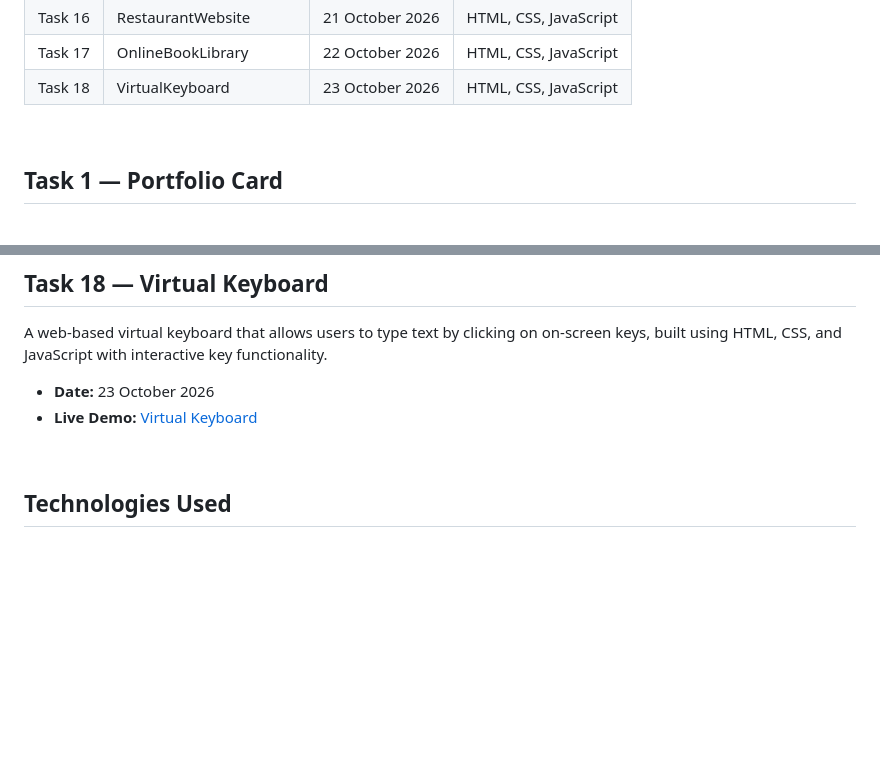
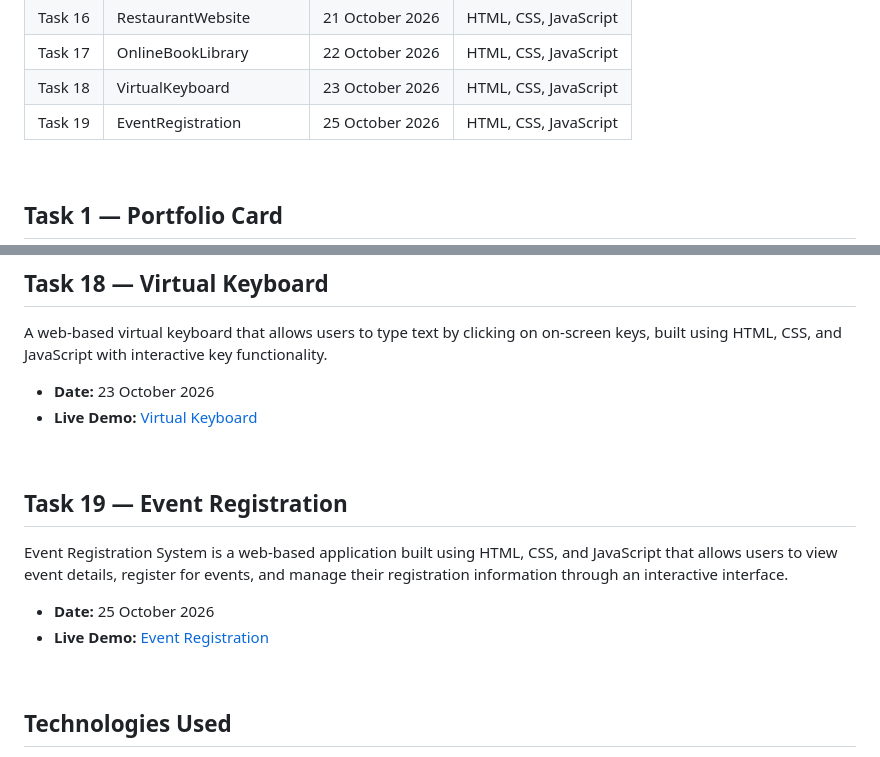
Before and after one commit to harshrajput-0/Frontend-Internship, a Markdown page: Readme.md, 2 parts joined by grey strips. GitHub-like rendering; blank space fills up the shorter version.

Commit message:
Updated Readme.md for task 19

```diff
--- a/Readme.md
+++ b/Readme.md
@@ -24,6 +24,7 @@ This repository contains the frontend projects completed as part of my frontend
 | Task 16 | RestaurantWebsite     | 21 October 2026 | HTML, CSS, JavaScript |
 | Task 17 | OnlineBookLibrary     | 22 October 2026 | HTML, CSS, JavaScript |
 | Task 18 | VirtualKeyboard       | 23 October 2026 | HTML, CSS, JavaScript |
+| Task 19 | EventRegistration     | 25 October 2026 | HTML, CSS, JavaScript |
 
 <br>
 
@@ -191,6 +192,19 @@ A web-based virtual keyboard that allows users to type text by clicking on on-sc
 - **Date:** 23 October 2026
 - **Live Demo:** [Virtual Keyboard](https://virtual-keyboard.harshrajput0426.workers.dev/)
 
+
+<br>
+
+## Task 19 — Event Registration
+
+Event Registration System is a web-based application built using HTML, CSS, and JavaScript that allows users to view event details, register for events, and manage their registration information through an interactive interface.
+
+- **Date:** 25 October 2026
+- **Live Demo:** [Event Registration](https://event-registration.harshrajput0426.workers.dev/)
+
+
+
+
 <br>
 
 ## Technologies Used
```
